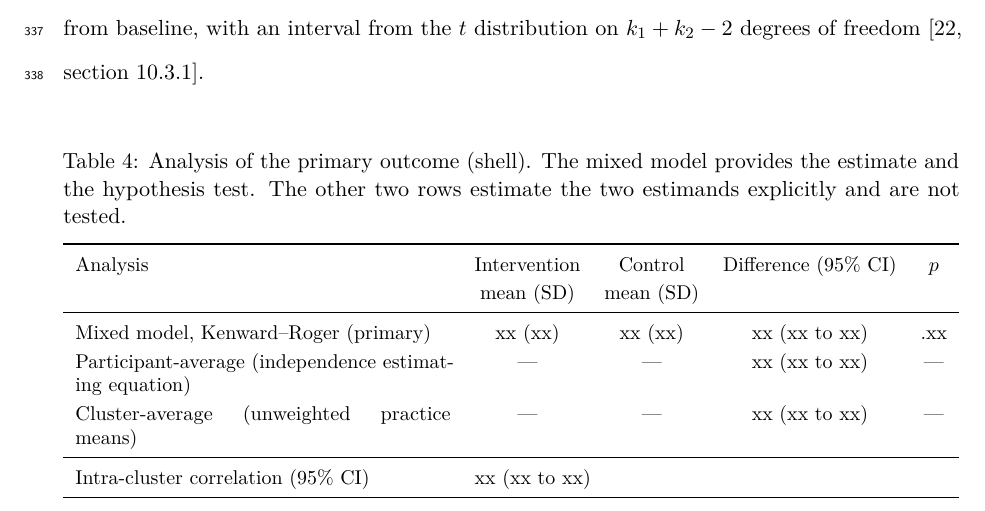
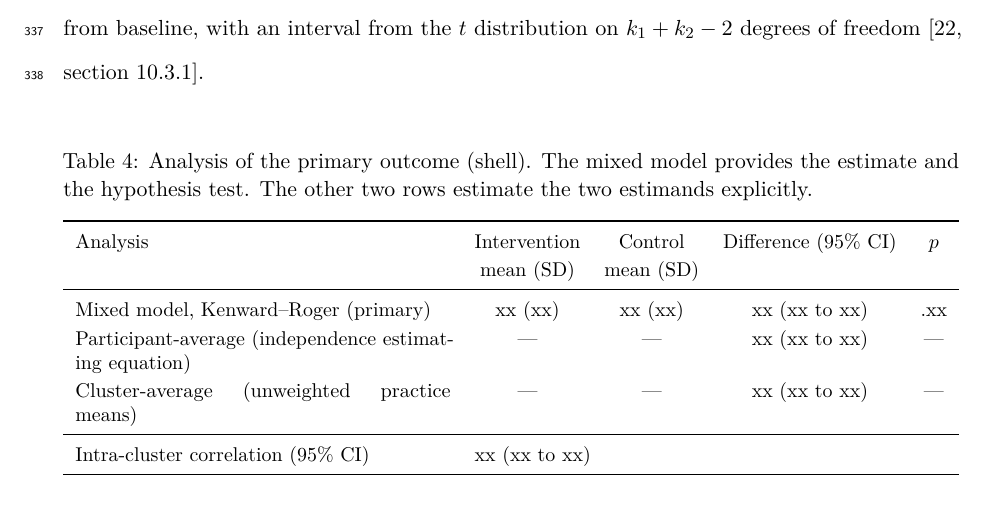
Before and after one commit to jdegenfellner/Resolve_Swiss_Statistical_Analysis_Plan, a LaTeX document (paper.tex): part of page 14 of 28, cut so that both start at the same text. Compiled offline with pdfLaTeX.

Commit message:
Drop the not-tested clause from the primary table caption

```diff
--- a/paper.tex
+++ b/paper.tex
@@ -692,7 +692,7 @@ distribution on $k_1 + k_2 - 2$ degrees of freedom \citep[section
 \centering\small
 \caption{Analysis of the primary outcome (shell). The mixed model provides the
 estimate and the hypothesis test. The other two rows estimate the two
-estimands explicitly and are not tested.}
+estimands explicitly.}
 \label{tab:prim}
 \begin{tabularx}{\textwidth}{Xcccc}
 \toprule
```
Also changed, not shown: paper.pdf.
